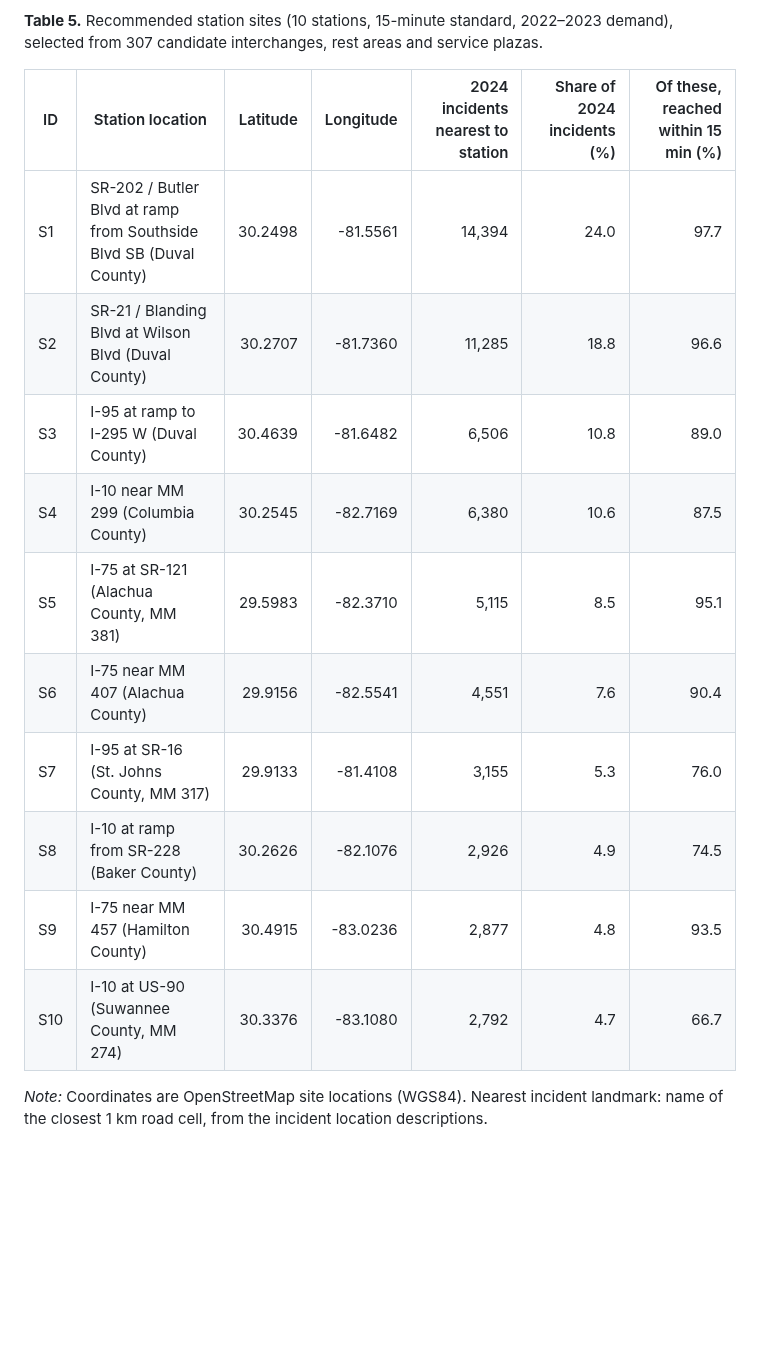
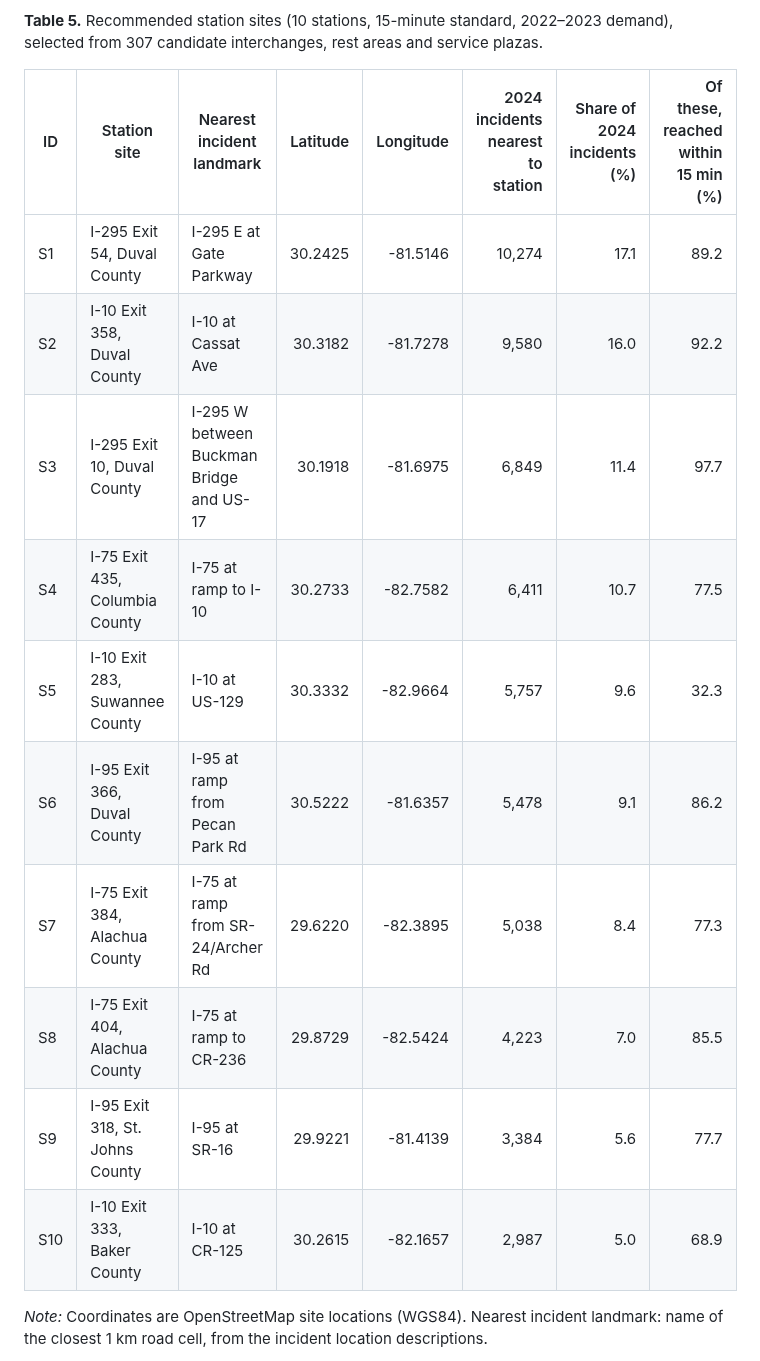
Before and after one commit to pascalantwi/accident-project-with-Sando, a Markdown page: manuscript/manuscript_draft.md, the part around one of its changes. Rendered like a GitHub page; blank space fills up the shorter version.

```diff
--- a/manuscript/manuscript_draft.md
+++ b/manuscript/manuscript_draft.md
@@ -270,18 +272,18 @@ Pascal Antwi¹, Thobias Sando²,
 
 <a id="table-5"></a>**Table 5.** Recommended station sites (10 stations, 15-minute standard, 2022–2023 demand), selected from 307 candidate interchanges, rest areas and service plazas.
 
-| ID | Station location | Latitude | Longitude | 2024 incidents nearest to station | Share of 2024 incidents (%) | Of these, reached within 15 min (%) |
-| --- | --- | ---: | ---: | ---: | ---: | ---: |
-| S1 | SR-202 / Butler Blvd at ramp from Southside Blvd SB (Duval County) | 30.2498 | -81.5561 | 14,394 | 24.0 | 97.7 |
-| S2 | SR-21 / Blanding Blvd at Wilson Blvd (Duval County) | 30.2707 | -81.7360 | 11,285 | 18.8 | 96.6 |
-| S3 | I-95 at ramp to I-295 W (Duval County) | 30.4639 | -81.6482 | 6,506 | 10.8 | 89.0 |
-| S4 | I-10 near MM 299 (Columbia County) | 30.2545 | -82.7169 | 6,380 | 10.6 | 87.5 |
-| S5 | I-75 at SR-121 (Alachua County, MM 381) | 29.5983 | -82.3710 | 5,115 | 8.5 | 95.1 |
-| S6 | I-75 near MM 407 (Alachua County) | 29.9156 | -82.5541 | 4,551 | 7.6 | 90.4 |
-| S7 | I-95 at SR-16 (St. Johns County, MM 317) | 29.9133 | -81.4108 | 3,155 | 5.3 | 76.0 |
-| S8 | I-10 at ramp from SR-228 (Baker County) | 30.2626 | -82.1076 | 2,926 | 4.9 | 74.5 |
-| S9 | I-75 near MM 457 (Hamilton County) | 30.4915 | -83.0236 | 2,877 | 4.8 | 93.5 |
-| S10 | I-10 at US-90 (Suwannee County, MM 274) | 30.3376 | -83.1080 | 2,792 | 4.7 | 66.7 |
+| ID | Station site | Nearest incident landmark | Latitude | Longitude | 2024 incidents nearest to station | Share of 2024 incidents (%) | Of these, reached within 15 min (%) |
+| --- | --- | --- | ---: | ---: | ---: | ---: | ---: |
+| S1 | I-295 Exit 54, Duval County | I-295 E at Gate Parkway | 30.2425 | -81.5146 | 10,274 | 17.1 | 89.2 |
+| S2 | I-10 Exit 358, Duval County | I-10 at Cassat Ave | 30.3182 | -81.7278 | 9,580 | 16.0 | 92.2 |
+| S3 | I-295 Exit 10, Duval County | I-295 W between Buckman Bridge and US-17 | 30.1918 | -81.6975 | 6,849 | 11.4 | 97.7 |
+| S4 | I-75 Exit 435, Columbia County | I-75 at ramp to I-10 | 30.2733 | -82.7582 | 6,411 | 10.7 | 77.5 |
+| S5 | I-10 Exit 283, Suwannee County | I-10 at US-129 | 30.3332 | -82.9664 | 5,757 | 9.6 | 32.3 |
+| S6 | I-95 Exit 366, Duval County | I-95 at ramp from Pecan Park Rd | 30.5222 | -81.6357 | 5,478 | 9.1 | 86.2 |
+| S7 | I-75 Exit 384, Alachua County | I-75 at ramp from SR-24/Archer Rd | 29.6220 | -82.3895 | 5,038 | 8.4 | 77.3 |
+| S8 | I-75 Exit 404, Alachua County | I-75 at ramp to CR-236 | 29.8729 | -82.5424 | 4,223 | 7.0 | 85.5 |
+| S9 | I-95 Exit 318, St. Johns County | I-95 at SR-16 | 29.9221 | -81.4139 | 3,384 | 5.6 | 77.7 |
+| S10 | I-10 Exit 333, Baker County | I-10 at CR-125 | 30.2615 | -82.1657 | 2,987 | 5.0 | 68.9 |
 
 *Note:* Coordinates are OpenStreetMap site locations (WGS84). Nearest incident landmark: name of the closest 1 km road cell, from the incident location descriptions.
 
```
Also changed, not shown: other parts of manuscript/manuscript_draft.md (+25 -14 lines), results/figures/Figure7_forecast_performance.png, results/figures/Figure8_coverage.png, results/figures/Figure9_stations.png, results/figures/FigureS6_sensitivity.png, 11 other files.
